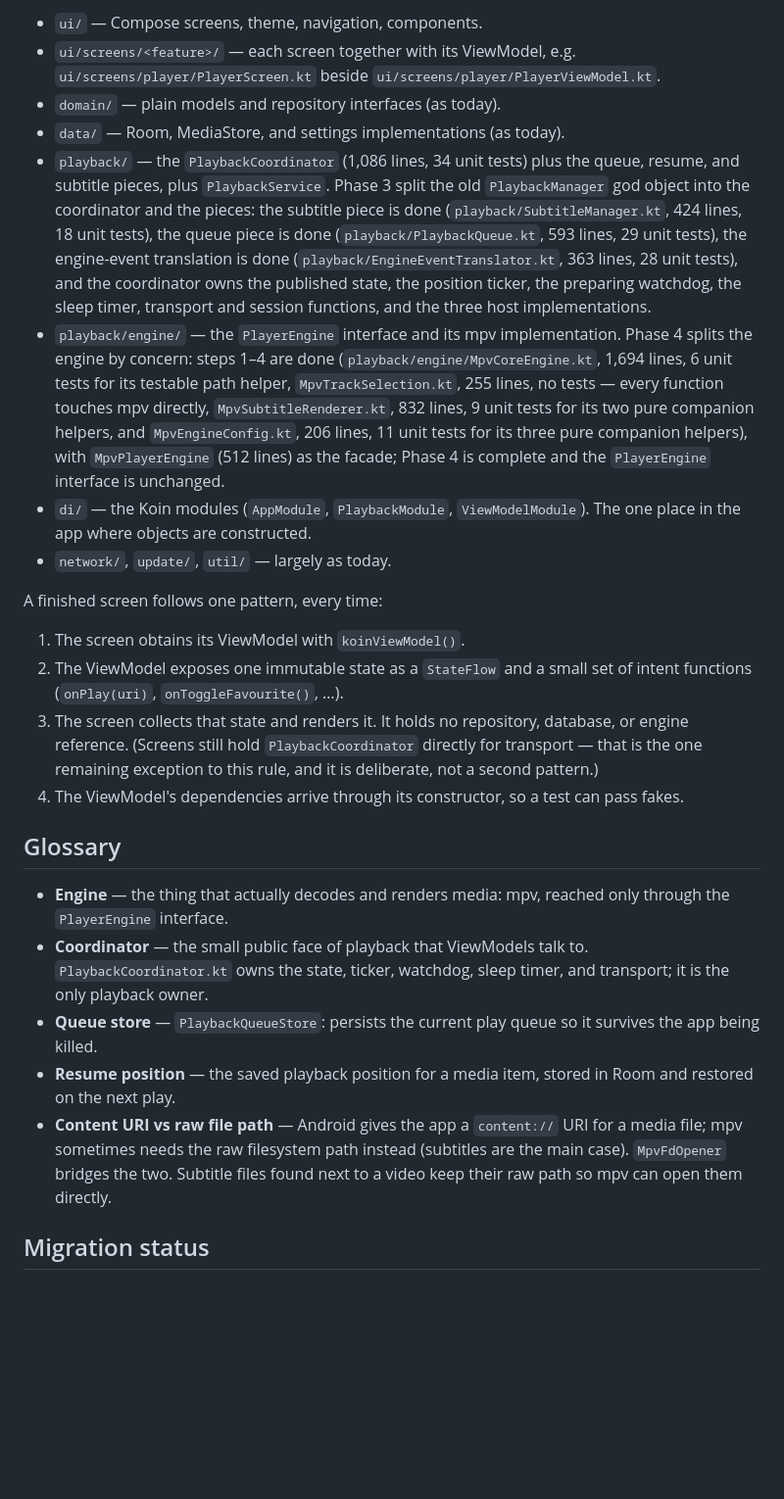
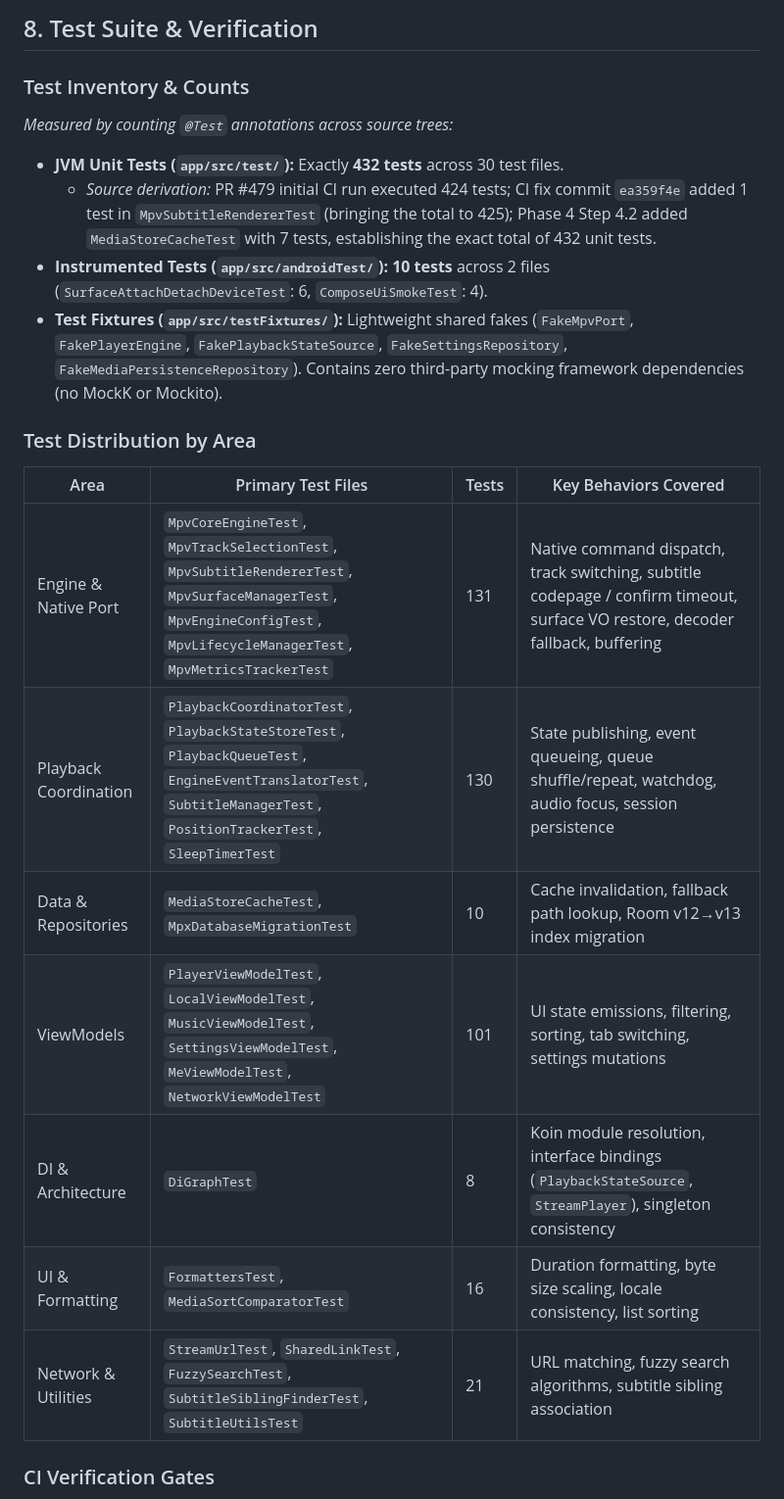
Before and after one commit to mohammedbakri123/MPx-player, a Markdown page: ARCHITECTURE.md, the part around one of its changes. Shown at 98% size. GitHub-like rendering; blank space fills up the shorter version.

Commit message:
docs: rewrite ARCHITECTURE.md to match current codebase (CP-5, Step 5.1)

```diff
--- a/ARCHITECTURE.md
+++ b/ARCHITECTURE.md
@@ -169,65 +202,25 @@ focused classes); these playback pieces stay as they are.
 
-- `ui/` — Compose screens, theme, navigation, components.
-- `ui/screens/<feature>/` — each screen together with its ViewModel,
-  e.g. `ui/screens/player/PlayerScreen.kt` beside
-  `ui/screens/player/PlayerViewModel.kt`.
-- `domain/` — plain models and repository interfaces (as today).
-- `data/` — Room, MediaStore, and settings implementations (as today).
-- `playback/` — the `PlaybackCoordinator` (1,086 lines, 34 unit
-  tests) plus the queue, resume, and subtitle pieces, plus
-  `PlaybackService`. Phase 3 split the old `PlaybackManager` god
-  object into the coordinator and the pieces: the subtitle piece is
-  done (`playback/SubtitleManager.kt`, 424 lines, 18 unit tests),
-  the queue piece is done (`playback/PlaybackQueue.kt`, 593 lines,
-  29 unit tests), the engine-event translation is done
-  (`playback/EngineEventTranslator.kt`, 363 lines, 28 unit tests),
-  and the coordinator owns the published state, the position ticker,
-  the preparing watchdog, the sleep timer, transport and session
-  functions, and the three host implementations.
-- `playback/engine/` — the `PlayerEngine` interface and its mpv
-  implementation. Phase 4 splits the engine by concern: steps 1–4 are
-  done (`playback/engine/MpvCoreEngine.kt`, 1,694 lines, 6 unit tests
-  for its testable path helper, `MpvTrackSelection.kt`, 255 lines,
-  no tests — every function touches mpv directly,
-  `MpvSubtitleRenderer.kt`, 832 lines, 9 unit tests for its two pure
-  companion helpers, and `MpvEngineConfig.kt`, 206 lines, 11 unit
-  tests for its three pure companion helpers), with `MpvPlayerEngine`
-  (512 lines) as the facade; Phase 4 is complete and the
-  `PlayerEngine` interface is unchanged.
-- `di/` — the Koin modules (`AppModule`, `PlaybackModule`,
-  `ViewModelModule`). The one place in the app where objects are
-  constructed.
-- `network/`, `update/`, `util/` — largely as today.
+## 8. Test Suite & Verification
 
-A finished screen follows one pattern, every time:
+### Test Inventory & Counts
 
-1. The screen obtains its ViewModel with `koinViewModel()`.
-2. The ViewModel exposes one immutable state as a `StateFlow` and a small
-   set of intent functions (`onPlay(uri)`, `onToggleFavourite()`, …).
-3. The screen collects that state and renders it. It holds no repository,
-   database, or engine reference. (Screens still hold
-   `PlaybackCoordinator` directly for transport — that is the one remaining
-   exception to this rule, and it is deliberate, not a second pattern.)
-4. The ViewModel's dependencies arrive through its constructor, so a test
-   can pass fakes.
+*Measured by counting `@Test` annotations across source trees:*
+- **JVM Unit Tests (`app/src/test/`):** Exactly **432 tests** across 30 test files.
+  - *Source derivation:* PR #479 initial CI run executed 424 tests; CI fix commit `ea359f4e` added 1 test in `MpvSubtitleRendererTest` (bringing the total to 425); Phase 4 Step 4.2 added `MediaStoreCacheTest` with 7 tests, establishing the exact total of 432 unit tests.
+- **Instrumented Tests (`app/src/androidTest/`):** **10 tests** across 2 files (`SurfaceAttachDetachDeviceTest`: 6, `ComposeUiSmokeTest`: 4).
+- **Test Fixtures (`app/src/testFixtures/`):** Lightweight shared fakes (`FakeMpvPort`, `FakePlayerEngine`, `FakePlaybackStateSource`, `FakeSettingsRepository`, `FakeMediaPersistenceRepository`). Contains zero third-party mocking framework dependencies (no MockK or Mockito).
 
-## Glossary
+### Test Distribution by Area
 
-- **Engine** — the thing that actually decodes and renders media: mpv,
-  reached only through the `PlayerEngine` interface.
-- **Coordinator** — the small public face of playback that
-  ViewModels talk to. `PlaybackCoordinator.kt` owns the state,
-  ticker, watchdog, sleep timer, and transport; it is the only
-  playback owner.
-- **Queue store** — `PlaybackQueueStore`: persists the current play queue
-  so it survives the app being killed.
-- **Resume position** — the saved playback position for a media item,
-  stored in Room and restored on the next play.
-- **Content URI vs raw file path** — Android gives the app a `content://`
-  URI for a media file; mpv sometimes needs the raw filesystem path
-  instead (subtitles are the main case). `MpvFdOpener` bridges the two.
-  Subtitle files found next to a video keep their raw path so mpv can
-  open them directly.
+| Area | Primary Test Files | Tests | Key Behaviors Covered |
+|---|---|---|---|
+| Engine & Native Port | `MpvCoreEngineTest`, `MpvTrackSelectionTest`, `MpvSubtitleRendererTest`, `MpvSurfaceManagerTest`, `MpvEngineConfigTest`, `MpvLifecycleManagerTest`, `MpvMetricsTrackerTest` | 131 | Native command dispatch, track switching, subtitle codepage / confirm timeout, surface VO restore, decoder fallback, buffering |
+| Playback Coordination | `PlaybackCoordinatorTest`, `PlaybackStateStoreTest`, `PlaybackQueueTest`, `EngineEventTranslatorTest`, `SubtitleManagerTest`, `PositionTrackerTest`, `SleepTimerTest` | 130 | State publishing, event queueing, queue shuffle/repeat, watchdog, audio focus, session persistence |
+| Data & Repositories | `MediaStoreCacheTest`, `MpxDatabaseMigrationTest` | 10 | Cache invalidation, fallback path lookup, Room v12→v13 index migration |
+| ViewModels | `PlayerViewModelTest`, `LocalViewModelTest`, `MusicViewModelTest`, `SettingsViewModelTest`, `MeViewModelTest`, `NetworkViewModelTest` | 101 | UI state emissions, filtering, sorting, tab switching, settings mutations |
+| DI & Architecture | `DiGraphTest` | 8 | Koin module resolution, interface bindings (`PlaybackStateSource`, `StreamPlayer`), singleton consistency |
+| UI & Formatting | `FormattersTest`, `MediaSortComparatorTest` | 16 | Duration formatting, byte size scaling, locale consistency, list sorting |
+| Network & Utilities | `StreamUrlTest`, `SharedLinkTest`, `FuzzySearchTest`, `SubtitleSiblingFinderTest`, `SubtitleUtilsTest` | 21 | URL matching, fuzzy search algorithms, subtitle sibling association |
 
-## Migration status
+### CI Verification Gates
 
```
Also changed, not shown: other parts of ARCHITECTURE.md (+205 -315 lines).
